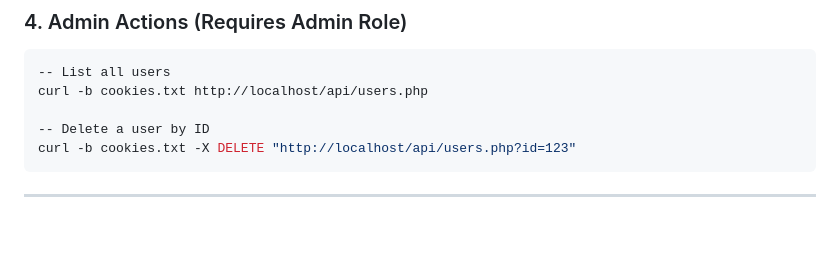
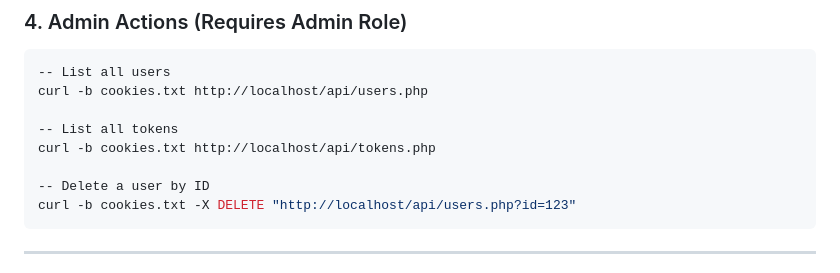
Before and after one commit to Cybertron86/Madrix, a Markdown page: README.md, the part around the change. GitHub-like rendering; blank space fills up the shorter version.

Commit message:
added curl for tokens.php to README.md

````diff
--- a/README.md
+++ b/README.md
@@ -101,6 +101,9 @@ curl -b cookies.txt -c cookies.txt -X POST http://localhost/api/login.php \
 -- List all users
 curl -b cookies.txt http://localhost/api/users.php
 
+-- List all tokens
+curl -b cookies.txt http://localhost/api/tokens.php
+
 -- Delete a user by ID
 curl -b cookies.txt -X DELETE "http://localhost/api/users.php?id=123"
 ```
````
